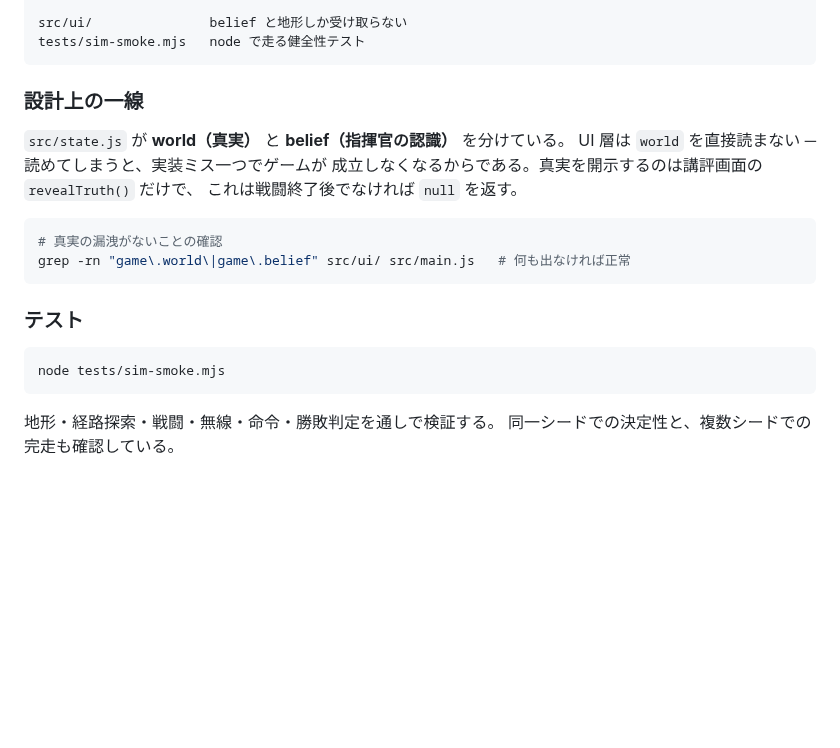
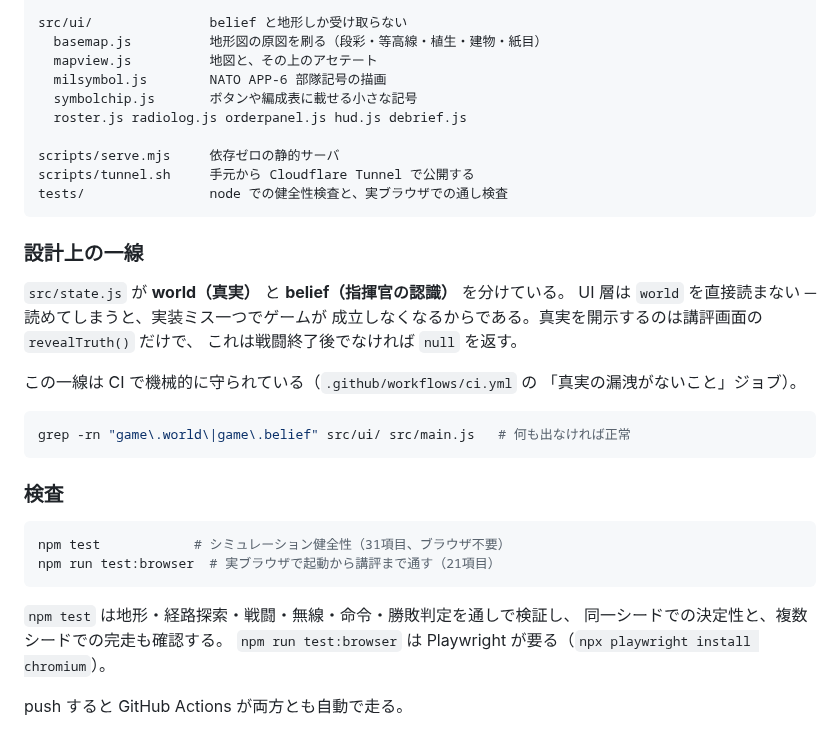
Before and after one commit to nomixio260-a11y/brzer, a Markdown page: README.md, the part around one of its changes. Drawn GitHub-style; blank space fills up the shorter version.

````diff
--- a/README.md
+++ b/README.md
@@ -94,7 +147,15 @@ src/sim/              DOM非依存。node からそのまま import できる
   world.js            全体の組み立てと1ティック
 
 src/ui/               belief と地形しか受け取らない
-tests/sim-smoke.mjs   node で走る健全性テスト
+  basemap.js          地形図の原図を刷る（段彩・等高線・植生・建物・紙目）
+  mapview.js          地図と、その上のアセテート
+  milsymbol.js        NATO APP-6 部隊記号の描画
+  symbolchip.js       ボタンや編成表に載せる小さな記号
+  roster.js radiolog.js orderpanel.js hud.js debrief.js
+
+scripts/serve.mjs     依存ゼロの静的サーバ
+scripts/tunnel.sh     手元から Cloudflare Tunnel で公開する
+tests/                node での健全性検査と、実ブラウザでの通し検査
 ```
 
 ### 設計上の一線
@@ -104,16 +165,22 @@ UI 層は `world` を直接読まない ─ 読めてしまうと、実装ミス
 成立しなくなるからである。真実を開示するのは講評画面の `revealTruth()` だけで、
 これは戦闘終了後でなければ `null` を返す。
 
+この一線は CI で機械的に守られている（`.github/workflows/ci.yml` の
+「真実の漏洩がないこと」ジョブ）。
+
 ```sh
-# 真実の漏洩がないことの確認
 grep -rn "game\.world\|game\.belief" src/ui/ src/main.js   # 何も出なければ正常
 ```
 
-### テスト
+### 検査
 
 ```sh
-node tests/sim-smoke.mjs
+npm test            # シミュレーション健全性（31項目、ブラウザ不要）
+npm run test:browser  # 実ブラウザで起動から講評まで通す（21項目）
 ```
 
-地形・経路探索・戦闘・無線・命令・勝敗判定を通しで検証する。
-同一シードでの決定性と、複数シードでの完走も確認している。
+`npm test` は地形・経路探索・戦闘・無線・命令・勝敗判定を通しで検証し、
+同一シードでの決定性と、複数シードでの完走も確認する。
+`npm run test:browser` は Playwright が要る（`npx playwright install chromium`）。
+
+push すると GitHub Actions が両方とも自動で走る。
````
Also changed, not shown: other parts of README.md (+73 -20 lines), docs/briefing.png (added), docs/debrief.png (added), 14 other files.
